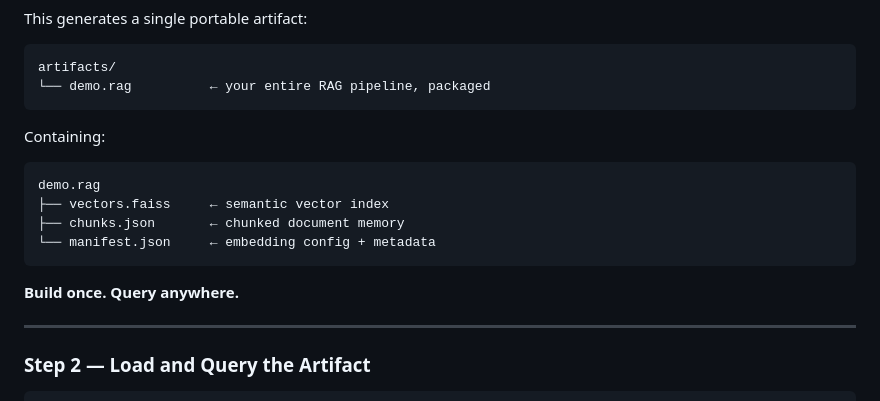
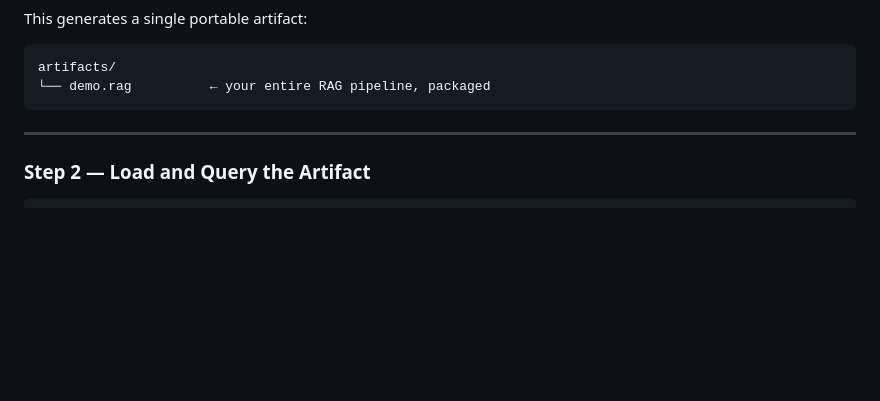
Before and after one commit to anikchand461/ragbucket, a Markdown page: README.md, the part around the change. GitHub-like rendering; blank space fills up the shorter version.

````diff
--- a/README.md
+++ b/README.md
@@ -155,17 +155,6 @@ This generates a single portable artifact:
 artifacts/
 └── demo.rag          ← your entire RAG pipeline, packaged
 ```
-
-Containing:
-
-```
-demo.rag
-├── vectors.faiss     ← semantic vector index
-├── chunks.json       ← chunked document memory
-└── manifest.json     ← embedding config + metadata
-```
-
-**Build once. Query anywhere.**
 
 ---
 
````
